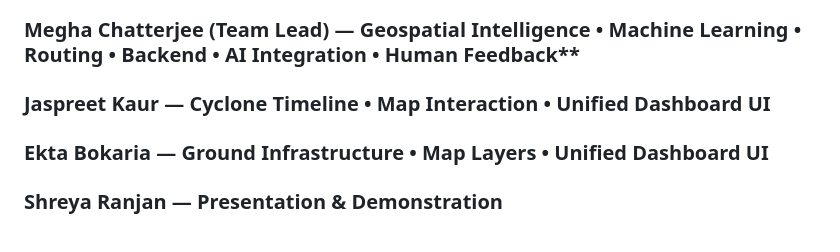
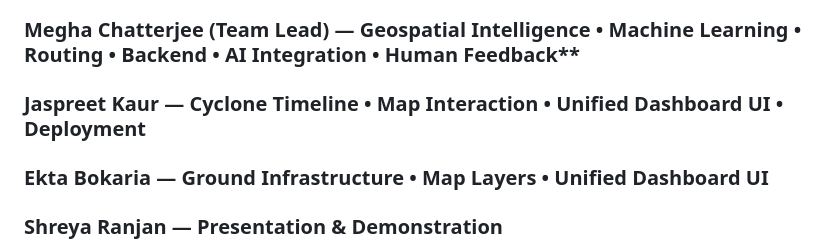
Before and after one commit to mega-me11/charybdis-mind, a Markdown page: README.md, the part around the change. Drawn GitHub-style.

Commit message:
Update team member responsibilities in README

```diff
--- a/README.md
+++ b/README.md
@@ -402,7 +402,7 @@ The timeline architecture is designed so that sample cyclone data can eventually
 
 ### Megha Chatterjee (Team Lead) — Geospatial Intelligence • Machine Learning • Routing • Backend • AI Integration • Human Feedback**
 
-### Jaspreet Kaur — Cyclone Timeline •  Map Interaction • Unified Dashboard UI
+### Jaspreet Kaur — Cyclone Timeline •  Map Interaction • Unified Dashboard UI • Deployment
 
 ### Ekta Bokaria — Ground Infrastructure • Map Layers • Unified Dashboard UI
 
```
